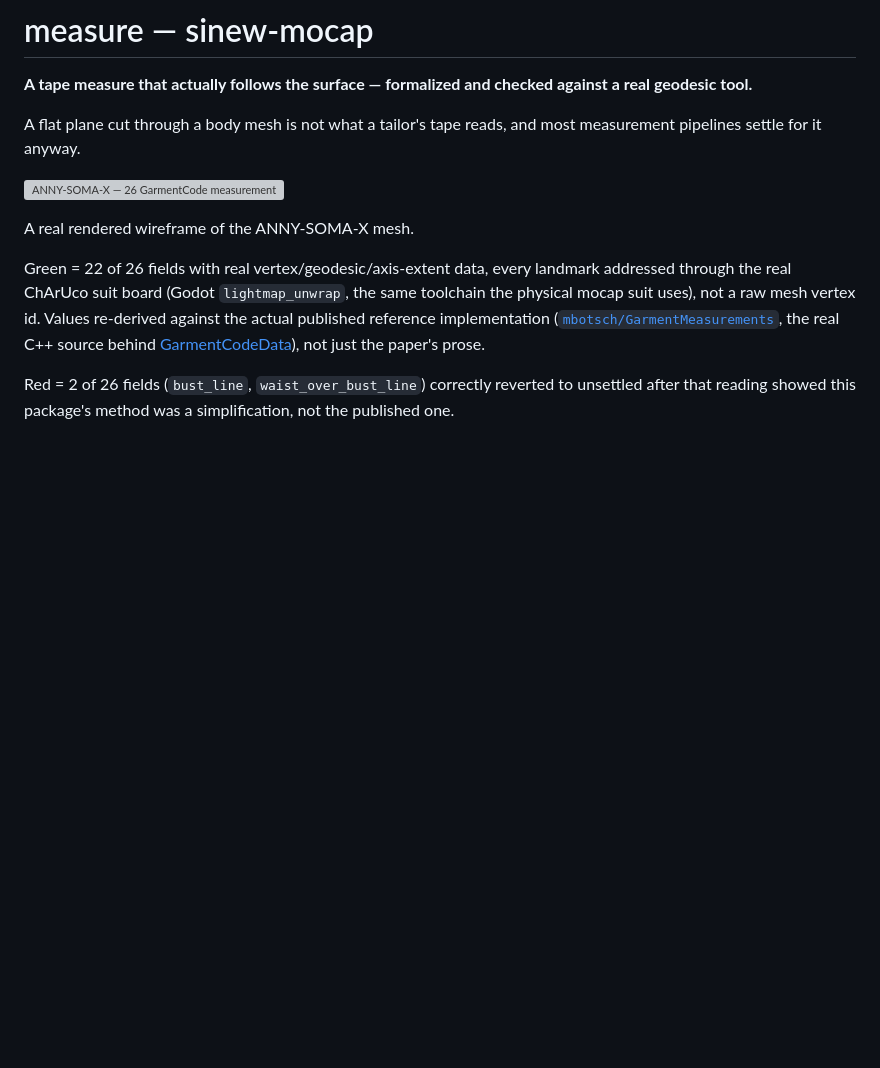
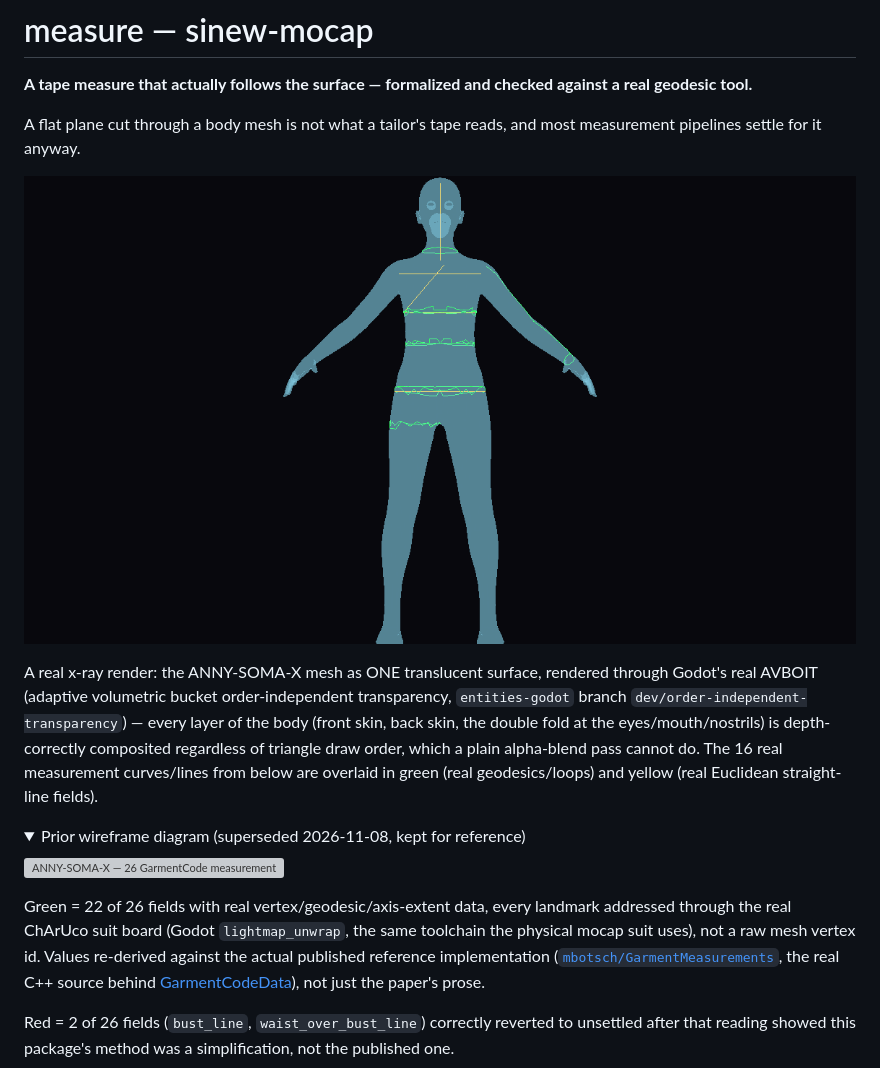
Before and after one commit to sinew-mocap/measure, a Markdown page: README.md, the part around the change. GitHub-like rendering; pictures changed too: docs/images/anny-soma-x-xray-oit.png (added); folded sections open; blank space fills up the shorter version; grey boxes are pictures that could not be loaded.

```diff
--- a/README.md
+++ b/README.md
@@ -4,9 +4,16 @@
 
 A flat plane cut through a body mesh is not what a tailor's tape reads, and most measurement pipelines settle for it anyway.
 
+![ANNY-SOMA-X — real x-ray render, Godot order-independent transparency (AVBOIT)](docs/images/anny-soma-x-xray-oit.png)
+
+A real x-ray render: the ANNY-SOMA-X mesh as ONE translucent surface, rendered through Godot's real AVBOIT (adaptive volumetric bucket order-independent transparency, `entities-godot` branch `dev/order-independent-transparency`) — every layer of the body (front skin, back skin, the double fold at the eyes/mouth/nostrils) is depth-correctly composited regardless of triangle draw order, which a plain alpha-blend pass cannot do. The 16 real measurement curves/lines from below are overlaid in green (real geodesics/loops) and yellow (real Euclidean straight-line fields).
+
+<details>
+<summary>Prior wireframe diagram (superseded 2026-11-08, kept for reference)</summary>
+
 ![ANNY-SOMA-X — 26 GarmentCode measurement locations, real wireframe](docs/images/anny-soma-x-measurement-locations.svg)
 
-A real rendered wireframe of the ANNY-SOMA-X mesh.
+</details>
 
 Green = 22 of 26 fields with real vertex/geodesic/axis-extent data, every landmark addressed through the real ChArUco suit board (Godot `lightmap_unwrap`, the same toolchain the physical mocap suit uses), not a raw mesh vertex id. Values re-derived against the actual published reference implementation ([`mbotsch/GarmentMeasurements`](https://github.com/mbotsch/GarmentMeasurements), the real C++ source behind [GarmentCodeData](https://arxiv.org/abs/2405.17609v3)), not just the paper's prose.
 
```
Also changed, not shown: CHANGELOG.md (+40 -11 lines), 3 other files.
